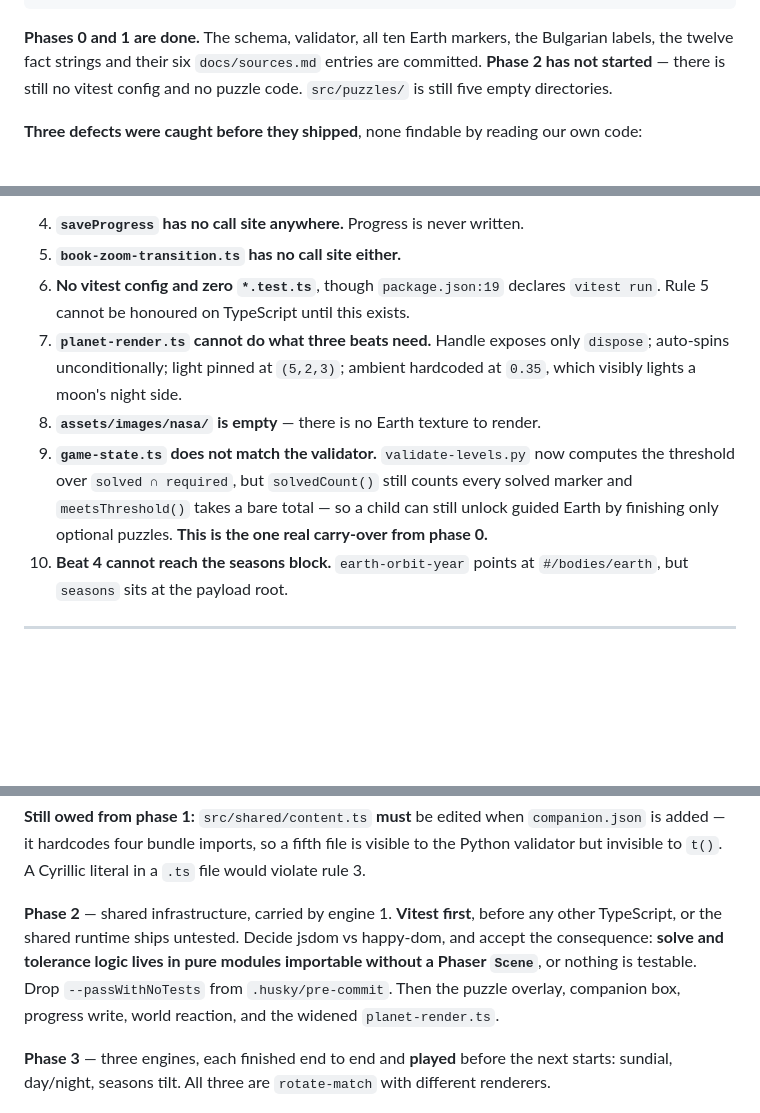
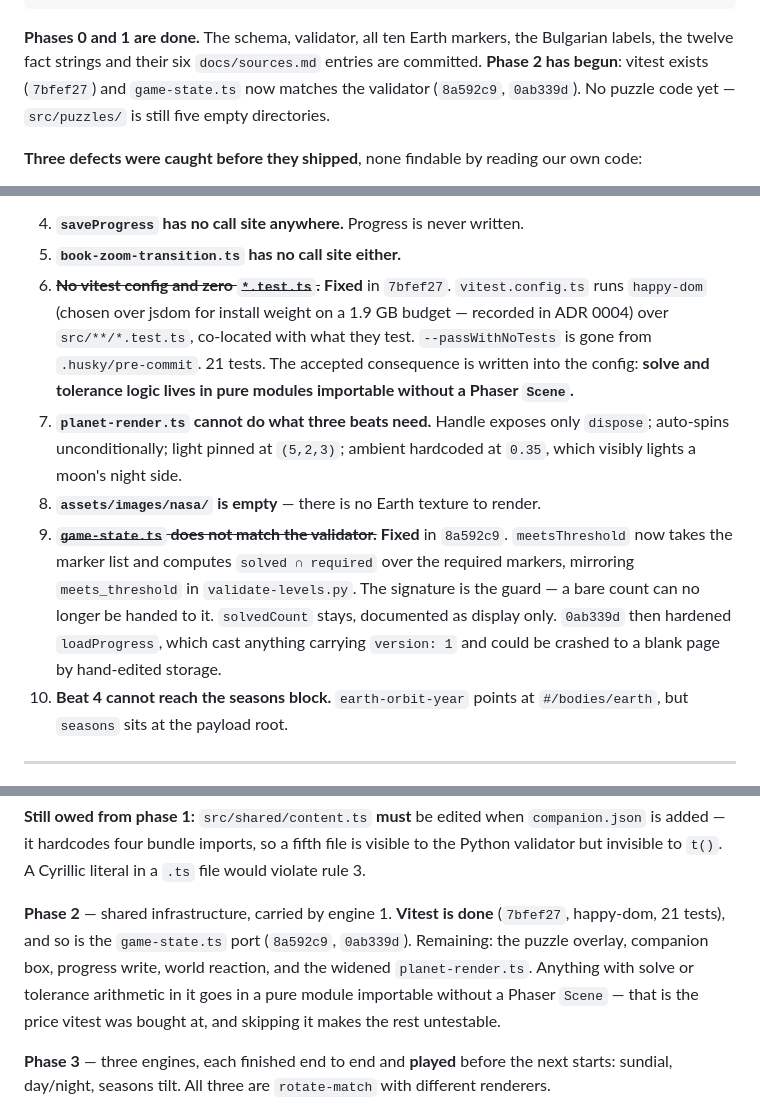
Before and after one commit to BDAVIDOV91/narrative-adventure, a Markdown page: docs/handoffs/2026-09-09-session-handoff.md, 3 parts joined by grey strips. Drawn GitHub-style; blank space fills up the shorter version.

Commit message:
docs(handoff): the brief records that phase 2 has started
Leftovers 6 and 9 are struck through with the commits that closed them, and
the phase-2 paragraph no longer asks the next session to decide jsdom vs
happy-dom or to drop `--passWithNoTests` — both are done. Leftovers 4, 5, 7, 8
and 10 are untouched and still the work.

The line the next session most needs is kept where phase 2 is described: solve
and tolerance arithmetic goes in pure modules importable without a Phaser
`Scene`. That is the price vitest was bought at, and a puzzle engine written
inside a Scene is untestable no matter how good the config is.

Co-Authored-By: Claude Opus 5 (1M context) <noreply@anthropic.com>
Claude-Session: https://claude.ai/code/session_01XEq6jRKEszW6eQDoxuX6Ac

```diff
--- a/docs/handoffs/2026-09-09-session-handoff.md
+++ b/docs/handoffs/2026-09-09-session-handoff.md
@@ -33,8 +33,9 @@ clean, both hook suites pass.
 
 **Phases 0 and 1 are done.** The schema, validator, all ten Earth markers, the
 Bulgarian labels, the twelve fact strings and their six `docs/sources.md` entries
-are committed. **Phase 2 has not started** — there is still no vitest config and
-no puzzle code. `src/puzzles/` is still five empty directories.
+are committed. **Phase 2 has begun**: vitest exists (`7bfef27`) and `game-state.ts`
+now matches the validator (`8a592c9`, `0ab339d`). No puzzle code yet —
+`src/puzzles/` is still five empty directories.
 
 **Three defects were caught before they shipped**, none findable by reading our
 own code:
@@ -219,17 +220,23 @@ carries the "reskinnable later" framing — not as a new ADR.
 
 4. **`saveProgress` has no call site anywhere.** Progress is never written.
 5. **`book-zoom-transition.ts` has no call site either.**
-6. **No vitest config and zero `*.test.ts`**, though `package.json:19` declares
-   `vitest run`. Rule 5 cannot be honoured on TypeScript until this exists.
+6. ~~**No vitest config and zero `*.test.ts`.**~~ **Fixed** in `7bfef27`.
+   `vitest.config.ts` runs `happy-dom` (chosen over jsdom for install weight on a
+   1.9 GB budget — recorded in ADR 0004) over `src/**/*.test.ts`, co-located with
+   what they test. `--passWithNoTests` is gone from `.husky/pre-commit`. 21 tests.
+   The accepted consequence is written into the config: **solve and tolerance
+   logic lives in pure modules importable without a Phaser `Scene`.**
 7. **`planet-render.ts` cannot do what three beats need.** Handle exposes only
    `dispose`; auto-spins unconditionally; light pinned at `(5,2,3)`; ambient
    hardcoded at `0.35`, which visibly lights a moon's night side.
 8. **`assets/images/nasa/` is empty** — there is no Earth texture to render.
-9. **`game-state.ts` does not match the validator.** `validate-levels.py` now
-   computes the threshold over `solved ∩ required`, but `solvedCount()` still
-   counts every solved marker and `meetsThreshold()` takes a bare total — so a
-   child can still unlock guided Earth by finishing only optional puzzles. **This
-   is the one real carry-over from phase 0.**
+9. ~~**`game-state.ts` does not match the validator.**~~ **Fixed** in `8a592c9`.
+   `meetsThreshold` now takes the marker list and computes `solved ∩ required`
+   over the required markers, mirroring `meets_threshold` in
+   `validate-levels.py`. The signature is the guard — a bare count can no longer
+   be handed to it. `solvedCount` stays, documented as display only. `0ab339d`
+   then hardened `loadProgress`, which cast anything carrying `version: 1` and
+   could be crashed to a blank page by hand-edited storage.
 10. **Beat 4 cannot reach the seasons block.** `earth-orbit-year` points at
     `#/bodies/earth`, but `seasons` sits at the payload root.
 
@@ -250,12 +257,13 @@ locked Moon" is unauthorable rather than merely discouraged.
 visible to the Python validator but invisible to `t()`. A Cyrillic literal in a
 `.ts` file would violate rule 3.
 
-**Phase 2** — shared infrastructure, carried by engine 1. **Vitest first**, before
-any other TypeScript, or the shared runtime ships untested. Decide jsdom vs
-happy-dom, and accept the consequence: **solve and tolerance logic lives in pure
-modules importable without a Phaser `Scene`**, or nothing is testable. Drop
-`--passWithNoTests` from `.husky/pre-commit`. Then the puzzle overlay, companion
-box, progress write, world reaction, and the widened `planet-render.ts`.
+**Phase 2** — shared infrastructure, carried by engine 1. **Vitest is done**
+(`7bfef27`, happy-dom, 21 tests), and so is the `game-state.ts` port (`8a592c9`,
+`0ab339d`). Remaining: the puzzle overlay, companion box, progress write, world
+reaction, and the widened `planet-render.ts`. Anything with solve or tolerance
+arithmetic in it goes in a pure module importable without a Phaser `Scene` —
+that is the price vitest was bought at, and skipping it makes the rest
+untestable.
 
 **Phase 3** — three engines, each finished end to end and **played** before the
 next starts: sundial, day/night, seasons tilt. All three are `rotate-match` with
```
Also changed, not shown: other parts of docs/handoffs/2026-09-09-session-handoff.md (+1 -1 lines).
